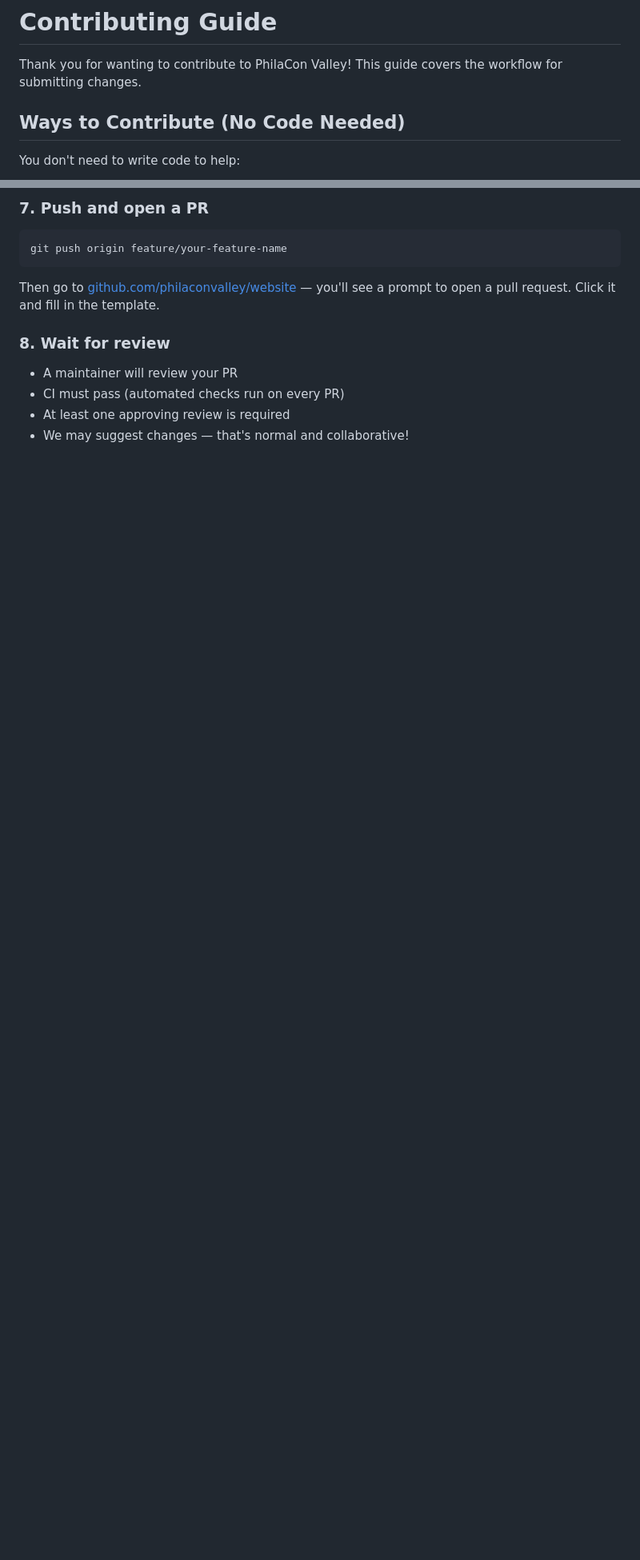
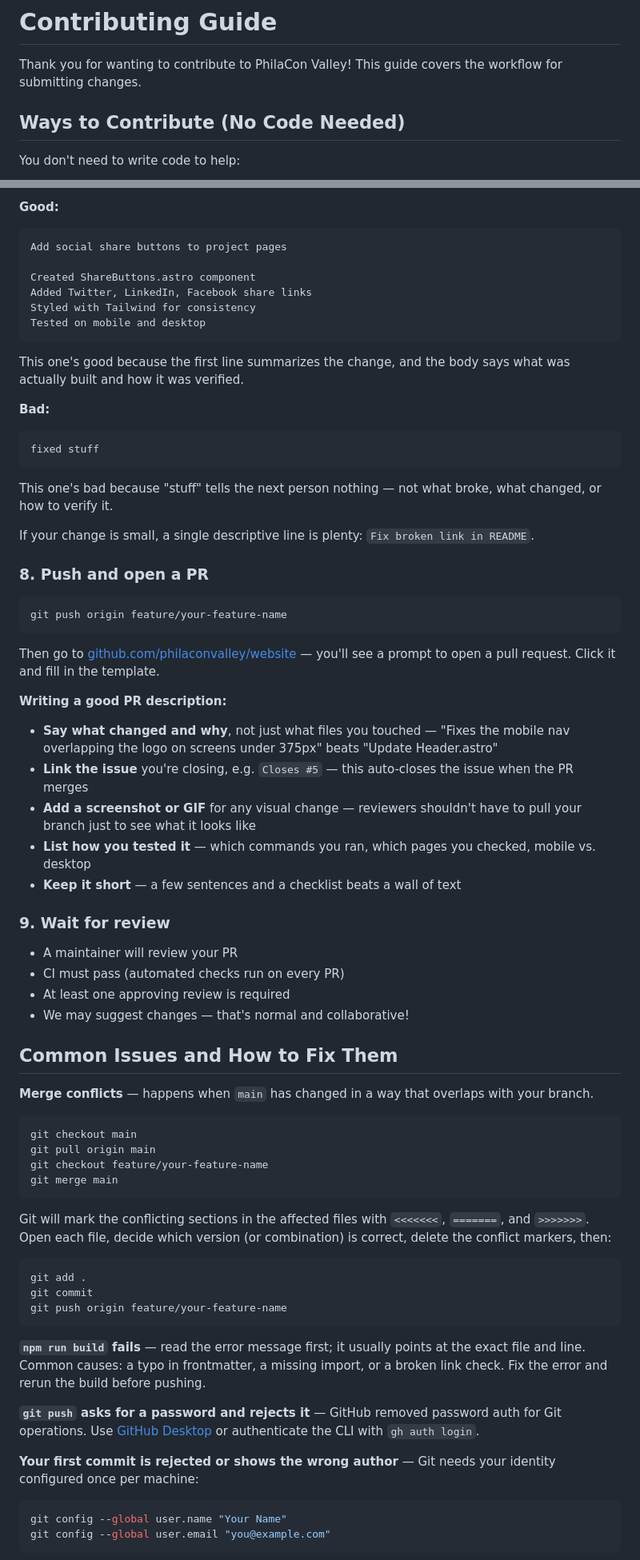
Before and after one commit to philaconvalley/website, a Markdown page: docs/contributing.md, 2 parts joined by grey strips. Shown at 80% size. Rendered like a GitHub page; blank space fills up the shorter version.

````diff
--- a/docs/contributing.md
+++ b/docs/contributing.md
@@ -1,6 +1,9 @@
 # Contributing Guide
 
 Thank you for wanting to contribute to PhilaCon Valley! This guide covers the workflow for submitting changes.
+
+<!-- Screenshots in docs/screenshots/ (fork-repo.png, create-branch.png) were captured from github.com in July 2026.
+     If GitHub redesigns the fork or branch-creation UI, recapture and replace these two files. -->
 
 ## Ways to Contribute (No Code Needed)
 
@@ -65,5 +87,28 @@ Write commit messages that explain **what** you did, not how. Good: `"Add dark m
 
-### 7. Push and open a PR
+**Good:**
+
+```
+Add social share buttons to project pages
+
+Created ShareButtons.astro component
+Added Twitter, LinkedIn, Facebook share links
+Styled with Tailwind for consistency
+Tested on mobile and desktop
+```
+
+This one's good because the first line summarizes the change, and the body says what was actually built and how it was verified.
+
+**Bad:**
+
+```
+fixed stuff
+```
+
+This one's bad because "stuff" tells the next person nothing — not what broke, what changed, or how to verify it.
+
+If your change is small, a single descriptive line is plenty: `Fix broken link in README`.
+
+### 8. Push and open a PR
 
 ```bash
 git push origin feature/your-feature-name
@@ -71,9 +116,48 @@ git push origin feature/your-feature-name
 
 Then go to [github.com/philaconvalley/website](https://github.com/philaconvalley/website) — you'll see a prompt to open a pull request. Click it and fill in the template.
 
-### 8. Wait for review
+**Writing a good PR description:**
+
+- **Say what changed and why**, not just what files you touched — "Fixes the mobile nav overlapping the logo on screens under 375px" beats "Update Header.astro"
+- **Link the issue** you're closing, e.g. `Closes #5` — this auto-closes the issue when the PR merges
+- **Add a screenshot or GIF** for any visual change — reviewers shouldn't have to pull your branch just to see what it looks like
+- **List how you tested it** — which commands you ran, which pages you checked, mobile vs. desktop
+- **Keep it short** — a few sentences and a checklist beats a wall of text
+
+### 9. Wait for review
 
 - A maintainer will review your PR
 - CI must pass (automated checks run on every PR)
 - At least one approving review is required
 - We may suggest changes — that's normal and collaborative!
+
+## Common Issues and How to Fix Them
+
+**Merge conflicts** — happens when `main` has changed in a way that overlaps with your branch.
+
+```bash
+git checkout main
+git pull origin main
+git checkout feature/your-feature-name
+git merge main
+```
+
+Git will mark the conflicting sections in the affected files with `<<<<<<<`, `=======`, and `>>>>>>>`. Open each file, decide which version (or combination) is correct, delete the conflict markers, then:
+
+```bash
+git add .
+git commit
+git push origin feature/your-feature-name
+```
+
+**`npm run build` fails** — read the error message first; it usually points at the exact file and line. Common causes: a typo in frontmatter, a missing import, or a broken link check. Fix the error and rerun the build before pushing.
+
+**`git push` asks for a password and rejects it** — GitHub removed password auth for Git operations. Use [GitHub Desktop](https://desktop.github.com/) or authenticate the CLI with `gh auth login`.
+
+**Your first commit is rejected or shows the wrong author** — Git needs your identity configured once per machine:
+
+```bash
+git config --global user.name "Your Name"
+git config --global user.email "you@example.com"
+```
+
````
Also changed, not shown: other parts of docs/contributing.md (+34 -7 lines), docs/screenshots/create-branch.png (added), docs/screenshots/fork-repo.png (added).
